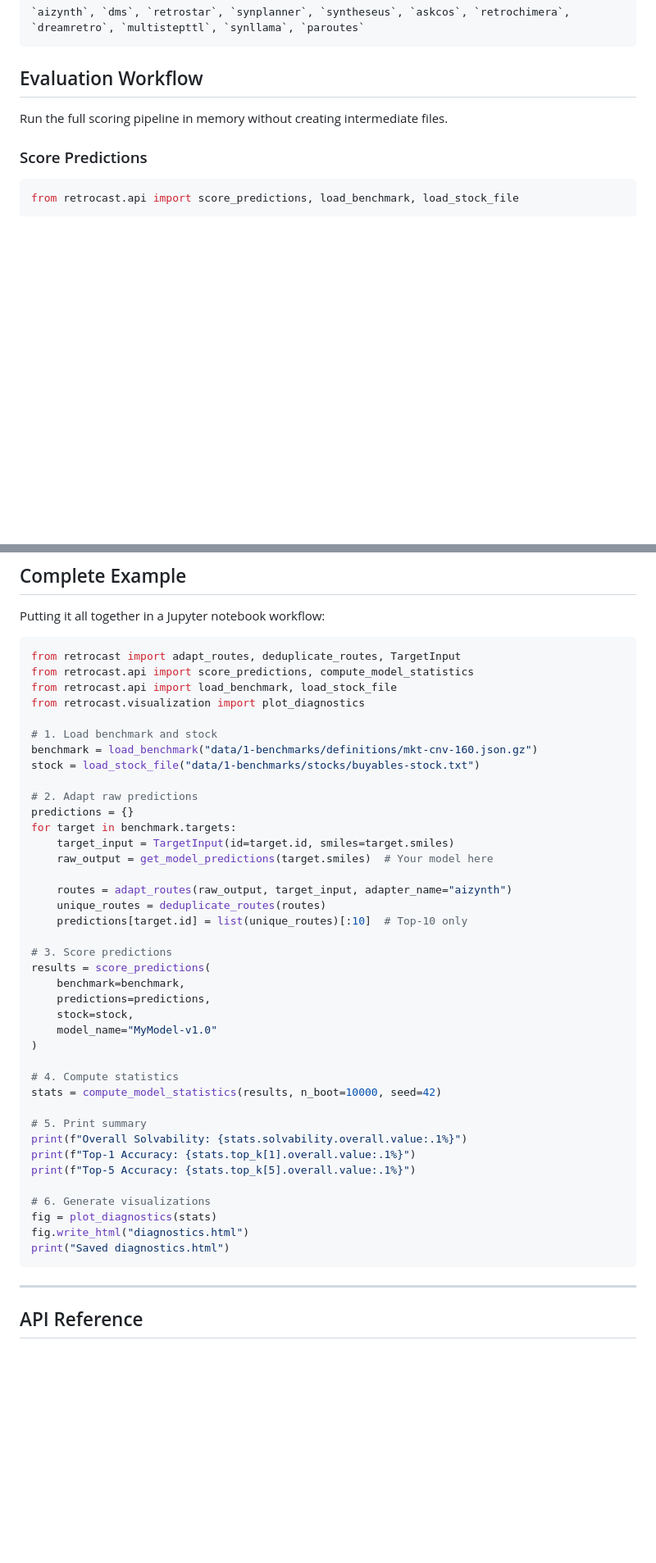
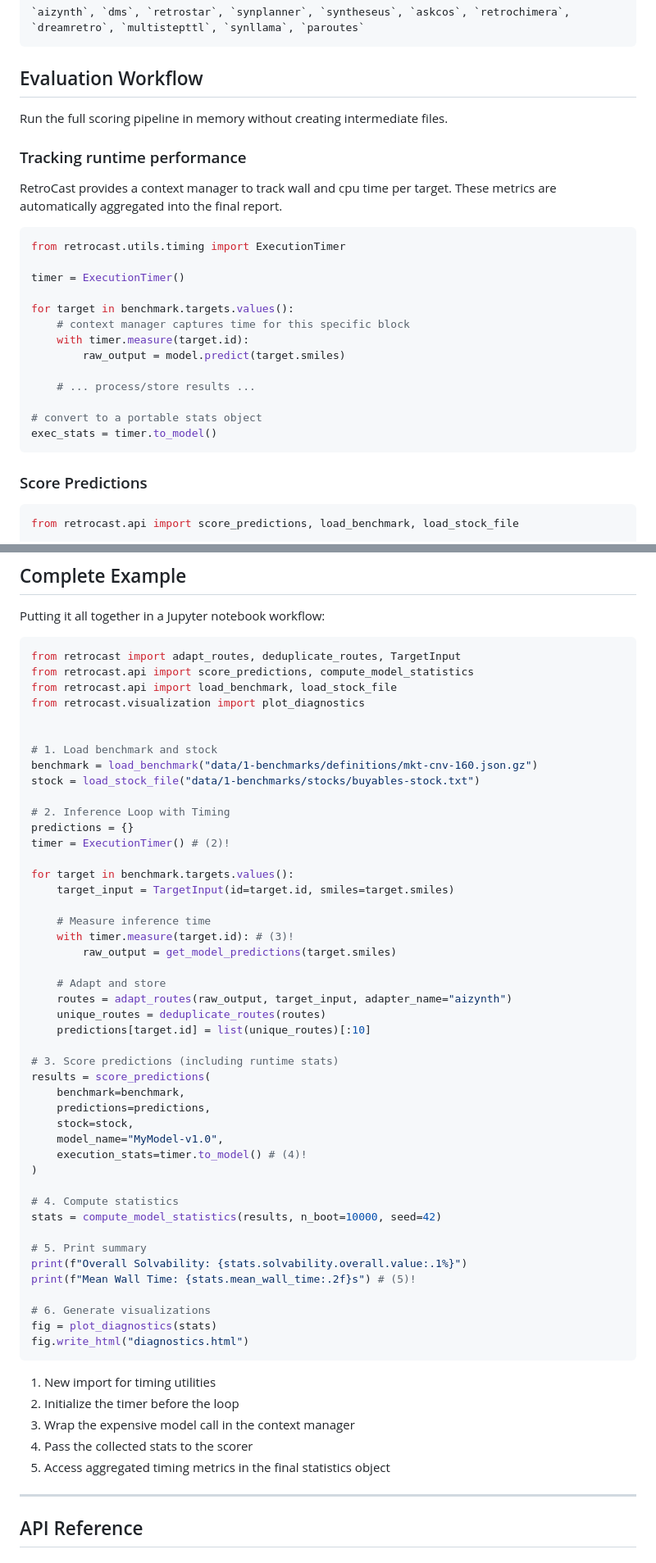
Before and after one commit to ischemist/project-procrustes, a Markdown page: docs/guides/library.md, 2 parts joined by grey strips. Shown at 82% size. GitHub-like rendering; blank space fills up the shorter version.

Commit message:
update docs to reflect execution timer

````diff
--- a/docs/guides/library.md
+++ b/docs/guides/library.md
@@ -105,6 +105,26 @@ print(f"Total unique routes: {len(all_routes)}")
 
 Run the full scoring pipeline in memory without creating intermediate files.
 
+### Tracking runtime performance
+
+RetroCast provides a context manager to track wall and cpu time per target. These metrics are automatically aggregated into the final report.
+
+```python title="Measure inference time"
+from retrocast.utils.timing import ExecutionTimer
+
+timer = ExecutionTimer()
+
+for target in benchmark.targets.values():
+    # context manager captures time for this specific block
+    with timer.measure(target.id):
+        raw_output = model.predict(target.smiles)
+
+    # ... process/store results ...
+
+# convert to a portable stats object
+exec_stats = timer.to_model()
+```
+
 ### Score Predictions
 
 ```python title="Evaluate routes against stock" hl_lines="4 5 8 13"
@@ -338,26 +360,34 @@ from retrocast.api import score_predictions, compute_model_statistics
 from retrocast.api import load_benchmark, load_stock_file
 from retrocast.visualization import plot_diagnostics
 
+
 # 1. Load benchmark and stock
 benchmark = load_benchmark("data/1-benchmarks/definitions/mkt-cnv-160.json.gz")
 stock = load_stock_file("data/1-benchmarks/stocks/buyables-stock.txt")
 
-# 2. Adapt raw predictions
+# 2. Inference Loop with Timing
 predictions = {}
-for target in benchmark.targets:
+timer = ExecutionTimer() # (2)!
+
+for target in benchmark.targets.values():
     target_input = TargetInput(id=target.id, smiles=target.smiles)
-    raw_output = get_model_predictions(target.smiles)  # Your model here
 
+    # Measure inference time
+    with timer.measure(target.id): # (3)!
+        raw_output = get_model_predictions(target.smiles)
+
+    # Adapt and store
     routes = adapt_routes(raw_output, target_input, adapter_name="aizynth")
     unique_routes = deduplicate_routes(routes)
-    predictions[target.id] = list(unique_routes)[:10]  # Top-10 only
+    predictions[target.id] = list(unique_routes)[:10]
 
-# 3. Score predictions
+# 3. Score predictions (including runtime stats)
 results = score_predictions(
     benchmark=benchmark,
     predictions=predictions,
     stock=stock,
-    model_name="MyModel-v1.0"
+    model_name="MyModel-v1.0",
+    execution_stats=timer.to_model() # (4)!
 )
 
 # 4. Compute statistics
@@ -365,14 +395,18 @@ stats = compute_model_statistics(results, n_boot=10000, seed=42)
 
 # 5. Print summary
 print(f"Overall Solvability: {stats.solvability.overall.value:.1%}")
-print(f"Top-1 Accuracy: {stats.top_k[1].overall.value:.1%}")
-print(f"Top-5 Accuracy: {stats.top_k[5].overall.value:.1%}")
+print(f"Mean Wall Time: {stats.mean_wall_time:.2f}s") # (5)!
 
 # 6. Generate visualizations
 fig = plot_diagnostics(stats)
 fig.write_html("diagnostics.html")
-print("Saved diagnostics.html")
 ```
+
+1. New import for timing utilities
+2. Initialize the timer before the loop
+3. Wrap the expensive model call in the context manager
+4. Pass the collected stats to the scorer
+5. Access aggregated timing metrics in the final statistics object
 
 ---
 
````
Also changed, not shown: other parts of docs/guides/library.md (+7 -5 lines).
